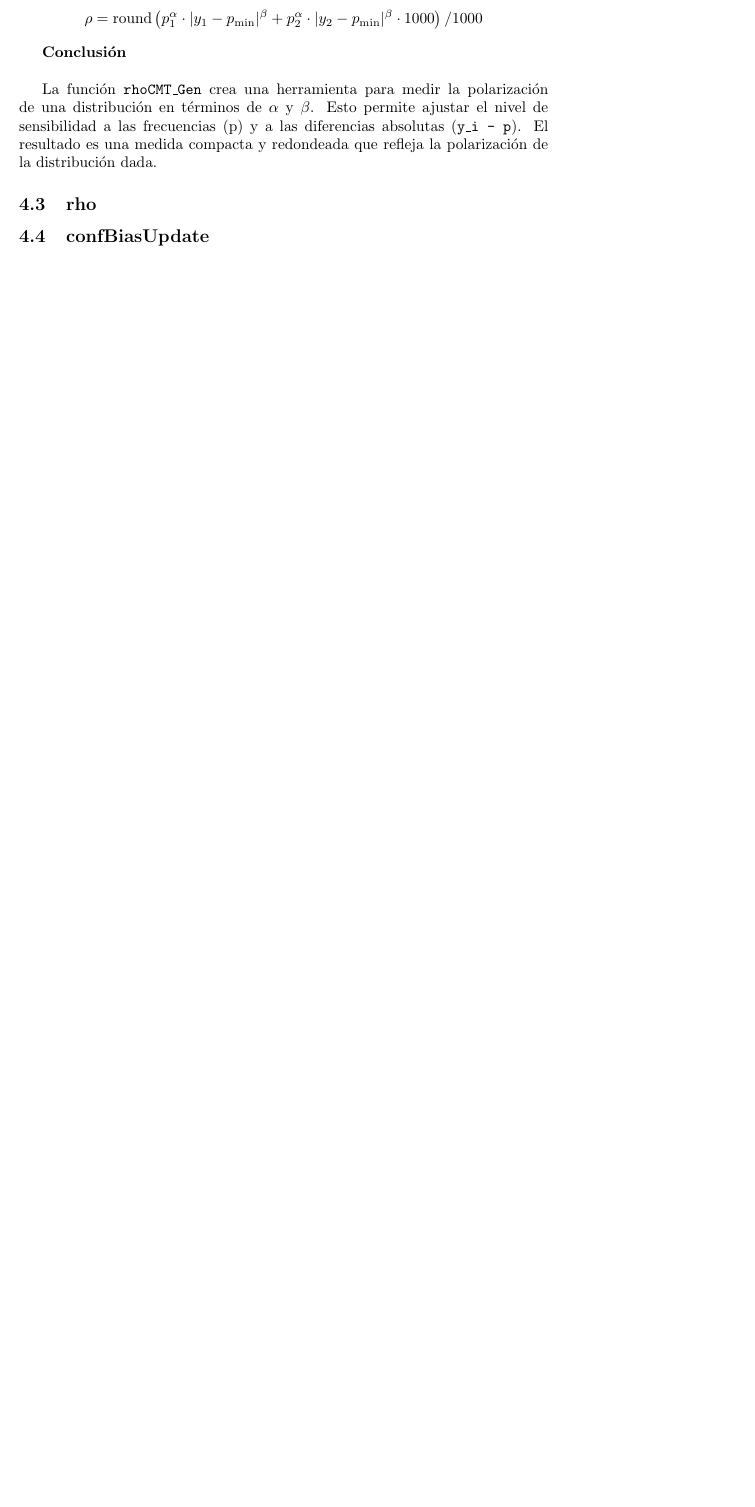
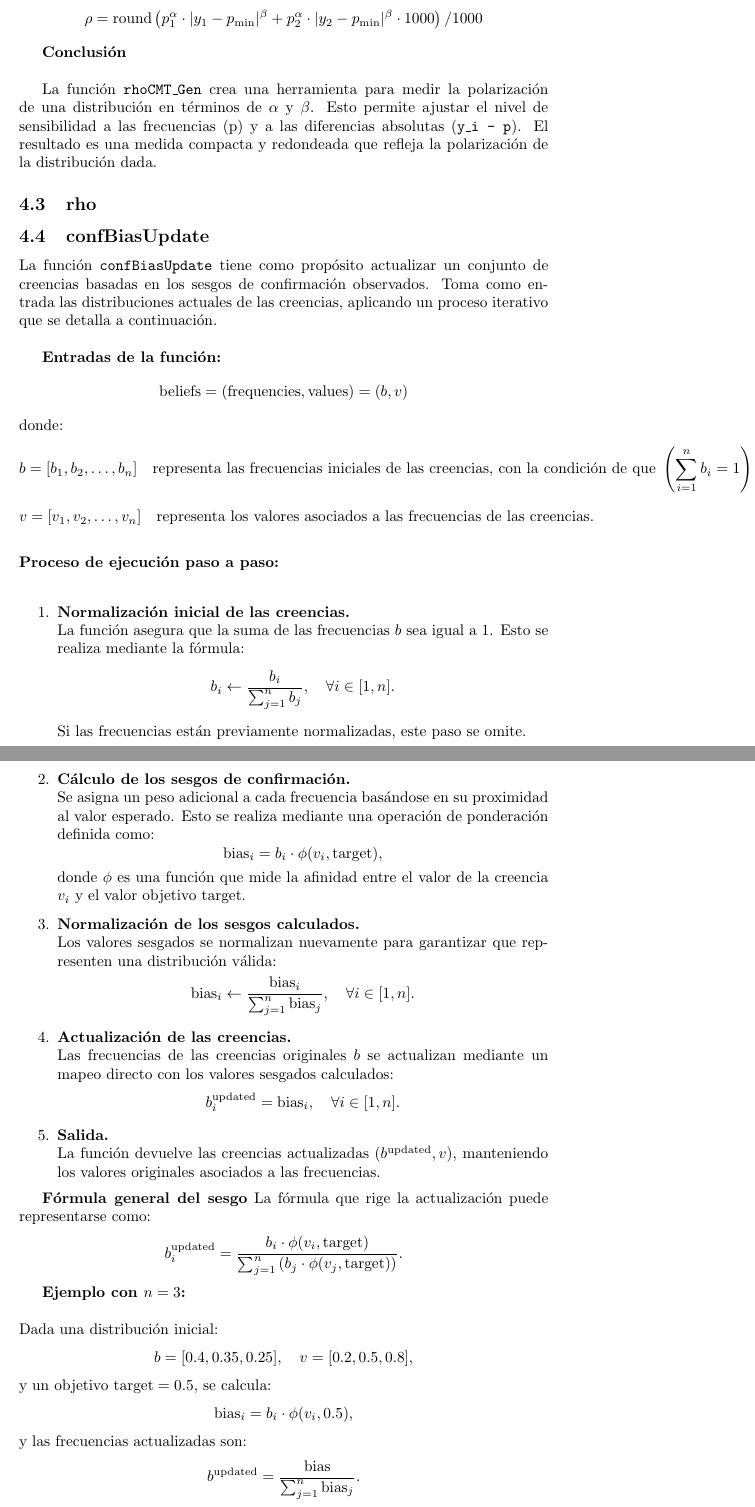
Before and after one commit to es-sai-fi/doc-fpfc, a LaTeX document (main.tex): part of page 6 of 7 before the commit and two parts of pages 6 and 7 of 8 after it, the two joined at a grey line, cut so that both start at the same text, the shorter picture padded with empty space. Compiled offline with pdfLaTeX.

Commit message:
Added confBiasUpdate

```diff
--- a/main.tex
+++ b/main.tex
@@ -201,7 +201,78 @@ Por último, se presentan los resultados de las pruebas realizadas, destacando l
 
     \subsection{rho}
 
-    \subsection{confBiasUpdate}
+\subsection{confBiasUpdate}
+
+	La función \texttt{confBiasUpdate} tiene como propósito actualizar un conjunto de creencias basadas en los sesgos de confirmación observados. Toma como entrada las distribuciones actuales de las creencias, aplicando un proceso iterativo que se detalla a continuación.\\
+
+	\textbf{Entradas de la función:}
+	\[
+	\text{beliefs} = (\text{frequencies}, \text{values}) = (b, v)
+	\]
+	donde:
+	\[
+	b = [b_1, b_2, \dots, b_n] \quad \text{representa las frecuencias iniciales de las creencias, con la condición de que } \left(\sum_{i=1}^n b_i = 1\right).
+	\]
+	\[
+	v = [v_1, v_2, \dots, v_n] \quad \text{representa los valores asociados a las frecuencias de las creencias.}
+	\]
+	\\
+	\textbf{Proceso de ejecución paso a paso:}\\
+	\begin{enumerate}
+	    \item \textbf{Normalización inicial de las creencias.}\\
+	    La función asegura que la suma de las frecuencias $b$ sea igual a 1. Esto se realiza mediante la fórmula:
+	    \[
+	    b_i \leftarrow \frac{b_i}{\sum_{j=1}^n b_j}, \quad \forall i \in [1, n].
+	    \]
+	    Si las frecuencias están previamente normalizadas, este paso se omite.
+
+	    \item \textbf{Cálculo de los sesgos de confirmación.}\\
+	    Se asigna un peso adicional a cada frecuencia basándose en su proximidad al valor esperado. Esto se realiza mediante una operación de ponderación definida como:
+	    \[
+	    \text{bias}_i = b_i \cdot \phi(v_i, \text{target}),
+	    \]
+	    donde $\phi$ es una función que mide la afinidad entre el valor de la creencia $v_i$ y el valor objetivo $\text{target}$.
+
+	    \item \textbf{Normalización de los sesgos calculados.}\\
+	    Los valores sesgados se normalizan nuevamente para garantizar que representen una distribución válida:
+	    \[
+	    \text{bias}_i \leftarrow \frac{\text{bias}_i}{\sum_{j=1}^n \text{bias}_j}, \quad \forall i \in [1, n].
+	    \]
+
+	    \item \textbf{Actualización de las creencias.}\\
+	    Las frecuencias de las creencias originales $b$ se actualizan mediante un mapeo directo con los valores sesgados calculados:
+	    \[
+	    b_i^{\text{updated}} = \text{bias}_i, \quad \forall i \in [1, n].
+	    \]
+
+	    \item \textbf{Salida.}\\
+	    La función devuelve las creencias actualizadas $(b^{\text{updated}}, v)$, manteniendo los valores originales asociados a las frecuencias.
+	\end{enumerate}
+
+	\textbf{Fórmula general del sesgo}
+	La fórmula que rige la actualización puede representarse como:
+	\[
+	b_i^{\text{updated}} = \frac{b_i \cdot \phi(v_i, \text{target})}{\sum_{j=1}^n \left(b_j \cdot \phi(v_j, \text{target})\right)}.
+	\]
+
+	\textbf{Ejemplo con $n=3$:}\\\\
+	Dada una distribución inicial:
+	\[
+	b = [0.4, 0.35, 0.25], \quad v = [0.2, 0.5, 0.8],
+	\]
+	y un objetivo $\text{target} = 0.5$, se calcula:
+	\[
+	\text{bias}_i = b_i \cdot \phi(v_i, 0.5),
+	\]
+	y las frecuencias actualizadas son:
+	\[
+	b^{\text{updated}} = \frac{\text{bias}}{\sum_{j=1}^n \text{bias}_j}.
+	\]
+
+	\textbf{Conclusión:}\\
+	La función \texttt{confBiasUpdate} implementa un mecanismo basado en sesgos de confirmación para ajustar las distribuciones de creencias, proporcionando un modelo refinado que refleja mejor la alineación con un valor objetivo. Este proceso asegura que las actualizaciones sean tanto robustas como matemáticamente consistentes.
+
+
 
     \subsection{simulate}
 
```
Also changed, not shown: main.tex (2 more changed lines).
